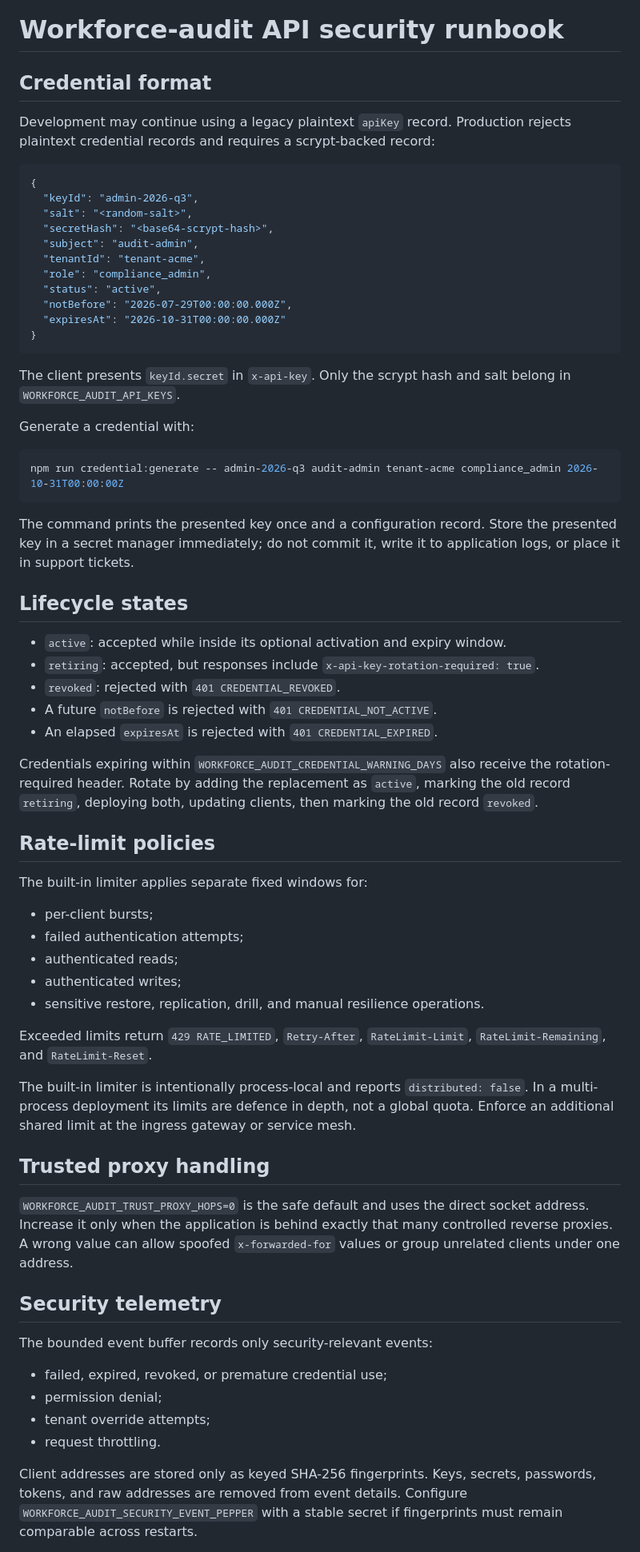
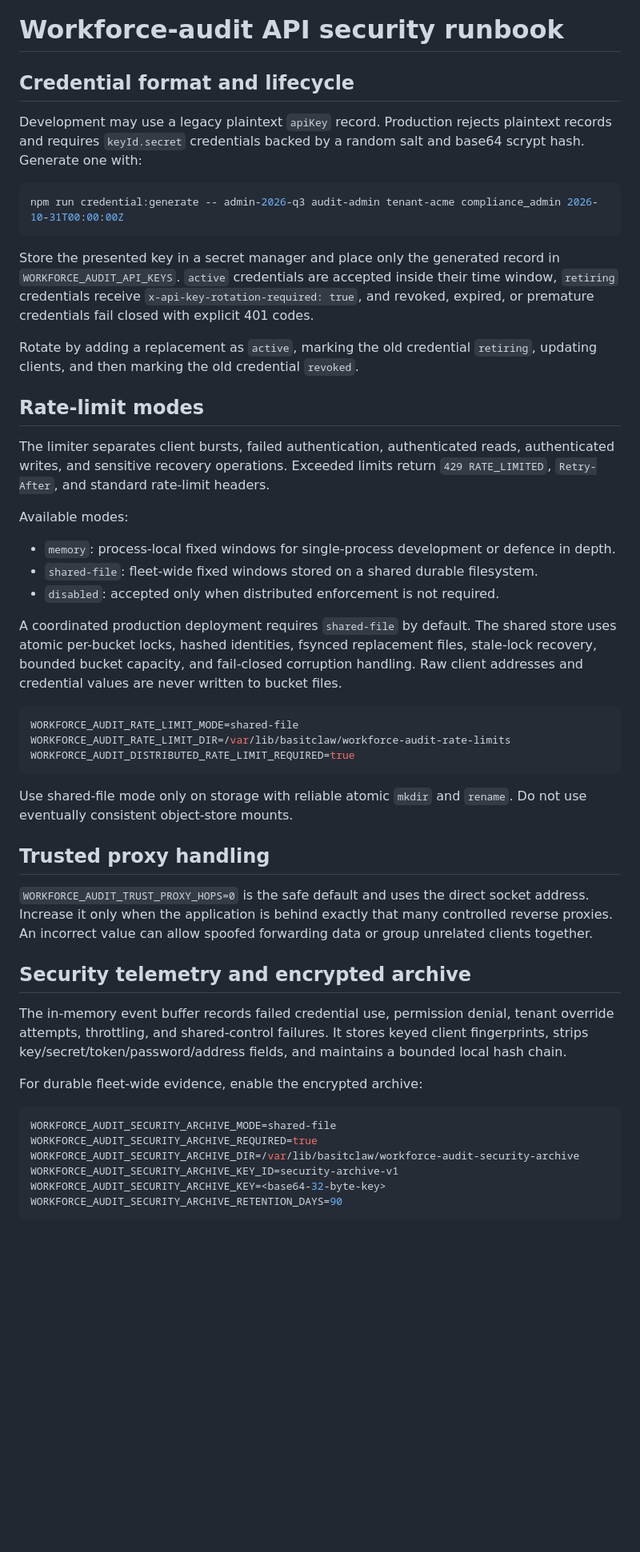
Before and after one commit to abdulbasit742/basitclaw, a Markdown page: docs/api-security.md, the part around one of its changes. Shown at 80% size. GitHub-like rendering; blank space fills up the shorter version.

Commit message:
docs: add shared API security control runbook

````diff
--- a/docs/api-security.md
+++ b/docs/api-security.md
@@ -1,69 +1,53 @@
 # Workforce-audit API security runbook
 
-## Credential format
+## Credential format and lifecycle
 
-Development may continue using a legacy plaintext `apiKey` record. Production rejects plaintext credential records and requires a scrypt-backed record:
-
-```json
-{
-  "keyId": "admin-2026-q3",
-  "salt": "<random-salt>",
-  "secretHash": "<base64-scrypt-hash>",
-  "subject": "audit-admin",
-  "tenantId": "tenant-acme",
-  "role": "compliance_admin",
-  "status": "active",
-  "notBefore": "2026-07-29T00:00:00.000Z",
-  "expiresAt": "2026-10-31T00:00:00.000Z"
-}
-```
-
-The client presents `keyId.secret` in `x-api-key`. Only the scrypt hash and salt belong in `WORKFORCE_AUDIT_API_KEYS`.
-
-Generate a credential with:
+Development may use a legacy plaintext `apiKey` record. Production rejects plaintext records and requires `keyId.secret` credentials backed by a random salt and base64 scrypt hash. Generate one with:
 
 ```bash
 npm run credential:generate -- admin-2026-q3 audit-admin tenant-acme compliance_admin 2026-10-31T00:00:00Z
 ```
 
-The command prints the presented key once and a configuration record. Store the presented key in a secret manager immediately; do not commit it, write it to application logs, or place it in support tickets.
+Store the presented key in a secret manager and place only the generated record in `WORKFORCE_AUDIT_API_KEYS`. `active` credentials are accepted inside their time window, `retiring` credentials receive `x-api-key-rotation-required: true`, and revoked, expired, or premature credentials fail closed with explicit 401 codes.
 
-## Lifecycle states
+Rotate by adding a replacement as `active`, marking the old credential `retiring`, updating clients, and then marking the old credential `revoked`.
 
-- `active`: accepted while inside its optional activation and expiry window.
-- `retiring`: accepted, but responses include `x-api-key-rotation-required: true`.
-- `revoked`: rejected with `401 CREDENTIAL_REVOKED`.
-- A future `notBefore` is rejected with `401 CREDENTIAL_NOT_ACTIVE`.
-- An elapsed `expiresAt` is rejected with `401 CREDENTIAL_EXPIRED`.
+## Rate-limit modes
 
-Credentials expiring within `WORKFORCE_AUDIT_CREDENTIAL_WARNING_DAYS` also receive the rotation-required header. Rotate by adding the replacement as `active`, marking the old record `retiring`, deploying both, updating clients, then marking the old record `revoked`.
+The limiter separates client bursts, failed authentication, authenticated reads, authenticated writes, and sensitive recovery operations. Exceeded limits return `429 RATE_LIMITED`, `Retry-After`, and standard rate-limit headers.
 
-## Rate-limit policies
+Available modes:
 
-The built-in limiter applies separate fixed windows for:
+- `memory`: process-local fixed windows for single-process development or defence in depth.
+- `shared-file`: fleet-wide fixed windows stored on a shared durable filesystem.
+- `disabled`: accepted only when distributed enforcement is not required.
 
-- per-client bursts;
-- failed authentication attempts;
-- authenticated reads;
-- authenticated writes;
-- sensitive restore, replication, drill, and manual resilience operations.
+A coordinated production deployment requires `shared-file` by default. The shared store uses atomic per-bucket locks, hashed identities, fsynced replacement files, stale-lock recovery, bounded bucket capacity, and fail-closed corruption handling. Raw client addresses and credential values are never written to bucket files.
 
-Exceeded limits return `429 RATE_LIMITED`, `Retry-After`, `RateLimit-Limit`, `RateLimit-Remaining`, and `RateLimit-Reset`.
+```bash
+WORKFORCE_AUDIT_RATE_LIMIT_MODE=shared-file
+WORKFORCE_AUDIT_RATE_LIMIT_DIR=/var/lib/basitclaw/workforce-audit-rate-limits
+WORKFORCE_AUDIT_DISTRIBUTED_RATE_LIMIT_REQUIRED=true
+```
 
-The built-in limiter is intentionally process-local and reports `distributed: false`. In a multi-process deployment its limits are defence in depth, not a global quota. Enforce an additional shared limit at the ingress gateway or service mesh.
+Use shared-file mode only on storage with reliable atomic `mkdir` and `rename`. Do not use eventually consistent object-store mounts.
 
 ## Trusted proxy handling
 
-`WORKFORCE_AUDIT_TRUST_PROXY_HOPS=0` is the safe default and uses the direct socket address. Increase it only when the application is behind exactly that many controlled reverse proxies. A wrong value can allow spoofed `x-forwarded-for` values or group unrelated clients under one address.
+`WORKFORCE_AUDIT_TRUST_PROXY_HOPS=0` is the safe default and uses the direct socket address. Increase it only when the application is behind exactly that many controlled reverse proxies. An incorrect value can allow spoofed forwarding data or group unrelated clients together.
 
-## Security telemetry
+## Security telemetry and encrypted archive
 
-The bounded event buffer records only security-relevant events:
+The in-memory event buffer records failed credential use, permission denial, tenant override attempts, throttling, and shared-control failures. It stores keyed client fingerprints, strips key/secret/token/password/address fields, and maintains a bounded local hash chain.
 
-- failed, expired, revoked, or premature credential use;
-- permission denial;
-- tenant override attempts;
-- request throttling.
+For durable fleet-wide evidence, enable the encrypted archive:
 
-Client addresses are stored only as keyed SHA-256 fingerprints. Keys, secrets, passwords, tokens, and raw addresses are removed from event details. Configure `WORKFORCE_AUDIT_SECURITY_EVENT_PEPPER` with a stable secret if fingerprints must remain comparable across restarts.
+```bash
+WORKFORCE_AUDIT_SECURITY_ARCHIVE_MODE=shared-file
+WORKFORCE_AUDIT_SECURITY_ARCHIVE_REQUIRED=true
+WORKFORCE_AUDIT_SECURITY_ARCHIVE_DIR=/var/lib/basitclaw/workforce-audit-security-archive
+WORKFORCE_AUDIT_SECURITY_ARCHIVE_KEY_ID=security-archive-v1
+WORKFORCE_AUDIT_SECURITY_ARCHIVE_KEY=<base64-32-byte-key>
+WORKFORCE_AUDIT_SECURITY_ARCHIVE_RETENTION_DAYS=90
+```
 
````
Also changed, not shown: other parts of docs/api-security.md (+32 -9 lines).
